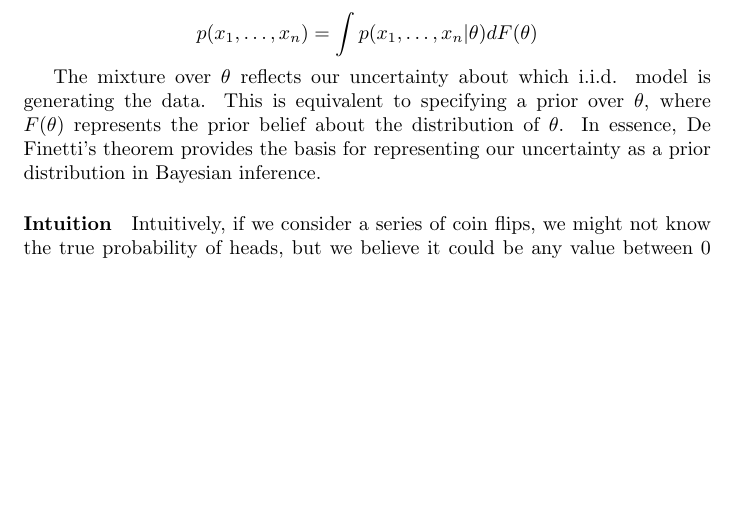
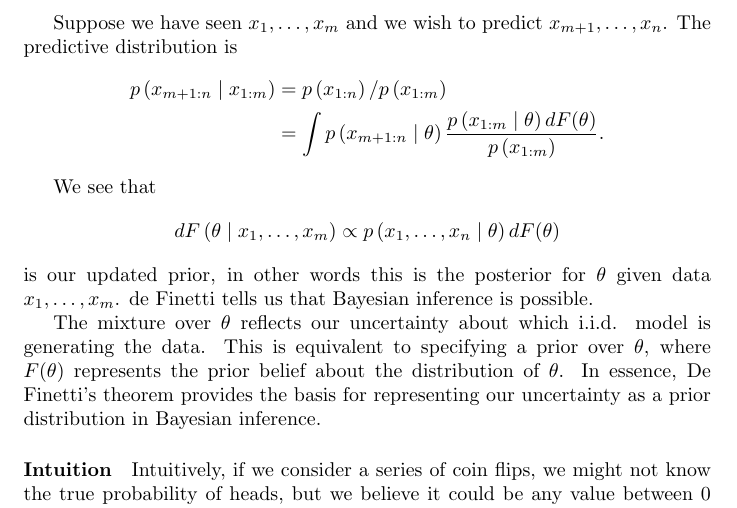
Before and after one commit to MaxMLang/stats, a LaTeX document (overviews/Bayesian/de-finetti/de-finetti.tex): part of page 2 of 4, cut at the place of the change, the shorter picture padded with empty space. Compiled offline with pdfLaTeX.

Commit message:
Updates from Overleaf

```diff
--- a/overviews/Bayesian/de-finetti/de-finetti.tex
+++ b/overviews/Bayesian/de-finetti/de-finetti.tex
@@ -35,9 +35,19 @@ Here, \( p(X_1 = x_1, \ldots, X_n = x_n \mid \theta) \) represents the likelihoo
 \paragraph{Mathematical Justification}
 De Finetti's theorem states that any sequence of exchangeable random variables can be represented as a mixture of i.i.d. sequences, parameterized by \( \theta \). Mathematically, the joint distribution of the sequence is given by:
 
-\[
-p(x_1, \ldots, x_n) = \int p(x_1, \ldots, x_n | \theta) dF(\theta)
-\]
+Suppose we have seen $x_1, \ldots, x_m$ and we wish to predict $x_{m+1}, \ldots, x_n$. The predictive distribution is
+$$
+\begin{aligned}
+p\left(x_{m+1: n} \mid x_{1: m}\right) & =p\left(x_{1: n}\right) / p\left(x_{1: m}\right) \\
+& =\int p\left(x_{m+1: n} \mid \theta\right) \frac{p\left(x_{1: m} \mid \theta\right) d F(\theta)}{p\left(x_{1: m}\right)} .
+\end{aligned}
+$$
+
+We see that
+$$
+d F\left(\theta \mid x_1, \ldots, x_m\right) \propto p\left(x_1, \ldots, x_n \mid \theta\right) d F(\theta)
+$$
+is our updated prior, in other words this is the posterior for $\theta$ given data $x_1, \ldots, x_m$. de Finetti tells us that Bayesian inference is possible.
 
 The mixture over \( \theta \) reflects our uncertainty about which i.i.d. model is generating the data. This is equivalent to specifying a prior over \( \theta \), where \( F(\theta) \) represents the prior belief about the distribution of \( \theta \). In essence, De Finetti's theorem provides the basis for representing our uncertainty as a prior distribution in Bayesian inference.
 
```
